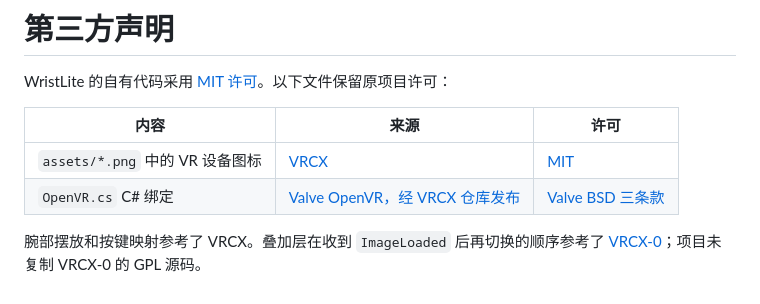
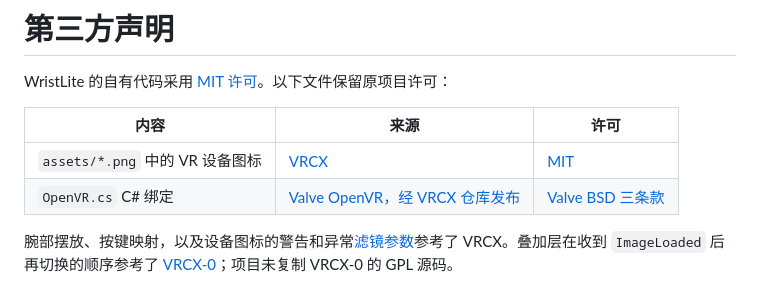
Before and after one commit to UNLimitedFANTASY/VRWristLite, a Markdown page: THIRD_PARTY_NOTICES.md, the part around the change. Drawn GitHub-style.

```diff
--- a/THIRD_PARTY_NOTICES.md
+++ b/THIRD_PARTY_NOTICES.md
@@ -7,4 +7,4 @@ WristLite 的自有代码采用 [MIT 许可](LICENSE)。以下文件保留原项
 | `assets/*.png` 中的 VR 设备图标 | [VRCX](https://github.com/vrcx-team/VRCX/tree/master/src/public/images/vr) | [MIT](LICENSE-VRCX.txt) |
 | `OpenVR.cs` C# 绑定 | [Valve OpenVR，经 VRCX 仓库发布](https://github.com/vrcx-team/VRCX/blob/master/Dotnet/Overlay/OpenVR/openvr_api.cs) | [Valve BSD 三条款](LICENSE-OpenVR.txt) |
 
-腕部摆放和按键映射参考了 VRCX。叠加层在收到 `ImageLoaded` 后再切换的顺序参考了 [VRCX-0](https://github.com/Map1en/VRCX-0/blob/master/crates/host-desktop/src/vr_overlay/openvr_backend.rs)；项目未复制 VRCX-0 的 GPL 源码。
+腕部摆放、按键映射，以及设备图标的警告和异常[滤镜参数](https://github.com/vrcx-team/VRCX/blob/master/src/vr/vr.css)参考了 VRCX。叠加层在收到 `ImageLoaded` 后再切换的顺序参考了 [VRCX-0](https://github.com/Map1en/VRCX-0/blob/master/crates/host-desktop/src/vr_overlay/openvr_backend.rs)；项目未复制 VRCX-0 的 GPL 源码。
```
Also changed, not shown: README.md (+2 -2 lines), RELEASE_NOTES.md (+2 -1 lines), docs/preview-25-classic.png, docs/preview-25-vrcx.png, docs/preview-vrcx.png, 2 other files.
